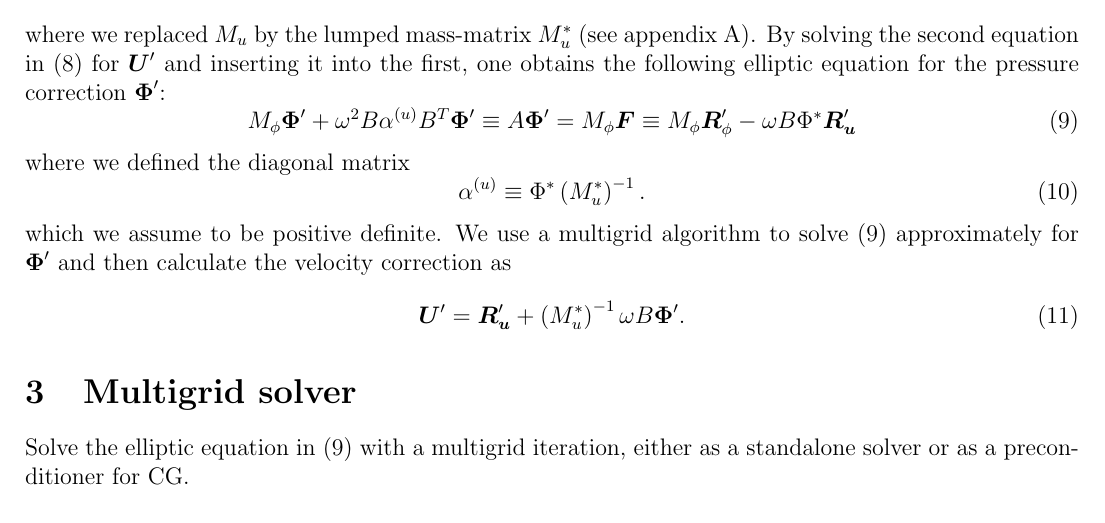
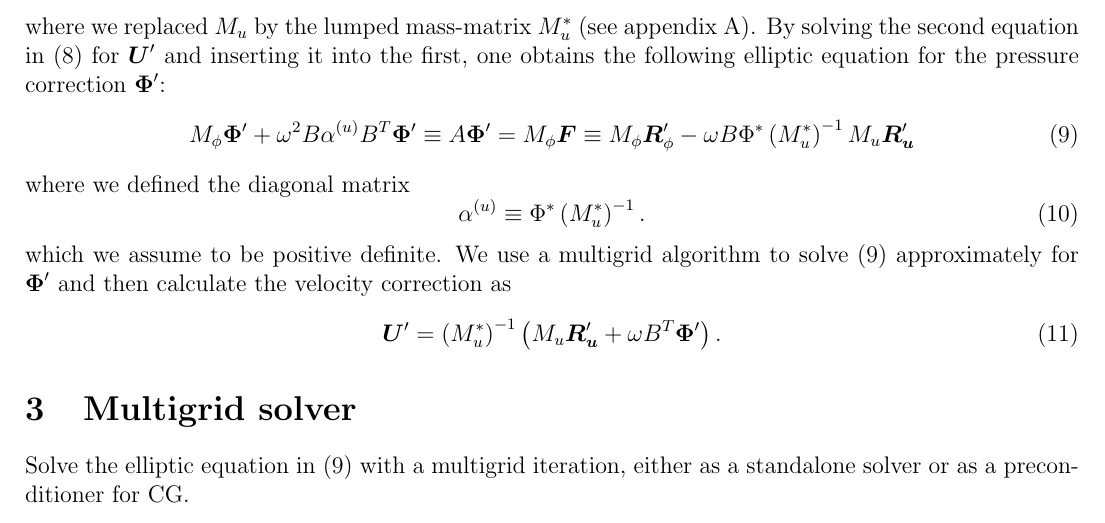
Before and after one commit to firedrakeproject/firedrake-helmholtzsolver, a LaTeX document (documentation/FEMmultigrid.tex): part of page 2 of 5, cut so that both start at the same text. Compiled offline with pdfLaTeX.

Commit message:
Corrected notes
The linearised equation for the approximate operator needs to be solved for the full residual from the outer iteration.

```diff
--- a/documentation/FEMmultigrid.tex
+++ b/documentation/FEMmultigrid.tex
@@ -98,7 +98,7 @@ To obtain the next iterate $\vec{\Phi}^{(k+1)} = \vec{\Phi}^{(k)}+\vec{\Phi}'$,
 where we replaced $M_u$ by the lumped mass-matrix $M_u^*$ (see appendix \ref{sec:MassLumping}). By solving the second equation in (\ref{eqn:MatrixSystemCorrection}) for $\vec{U}'$ and inserting it into the first, one obtains the following elliptic equation for the pressure correction $\vec{\Phi}'$:
 \begin{equation}
   M_{\phi}\vec{\Phi}' + \omega^2 B \alpha^{(u)} B^T \vec{\Phi}'
-  \equiv A\vec{\Phi}' = M_{\phi}\vec{F} \equiv M_{\phi}\vec{R}'_{\phi}-\omega B \Phi^* \vec{R}'_{\vec{u}}
+  \equiv A\vec{\Phi}' = M_{\phi}\vec{F} \equiv M_{\phi}\vec{R}'_{\phi}-\omega B \Phi^* \left(M_u^*\right)^{-1}M_u\vec{R}'_{\vec{u}}
 \label{eqn:EllipticEquation}
 \end{equation}
 where we defined the diagonal matrix
@@ -108,7 +108,7 @@ where we defined the diagonal matrix
 which we assume to be positive definite. We use a multigrid algorithm to solve
 (\ref{eqn:EllipticEquation}) approximately for $\vec{\Phi}'$ and then calculate the velocity correction as
 \begin{equation}
-  \vec{U}' = \vec{R}'_{\vec{u}}+\left(M_u^*\right)^{-1} \omega B \vec{\Phi}'.
+  \vec{U}' = \left(M_u^*\right)^{-1}\left(M_u\vec{R}'_{\vec{u}}+ \omega B^T \vec{\Phi}'\right).
 \end{equation}
 %%%%%%%%%%%%%%%%%%%%%%%%%%%%%%%%%%%%%%%%%%%%%%%%%%%%
 \section{Multigrid solver}
```
Also changed, not shown: documentation/FEMmultigrid.tex (2 more changed lines).
